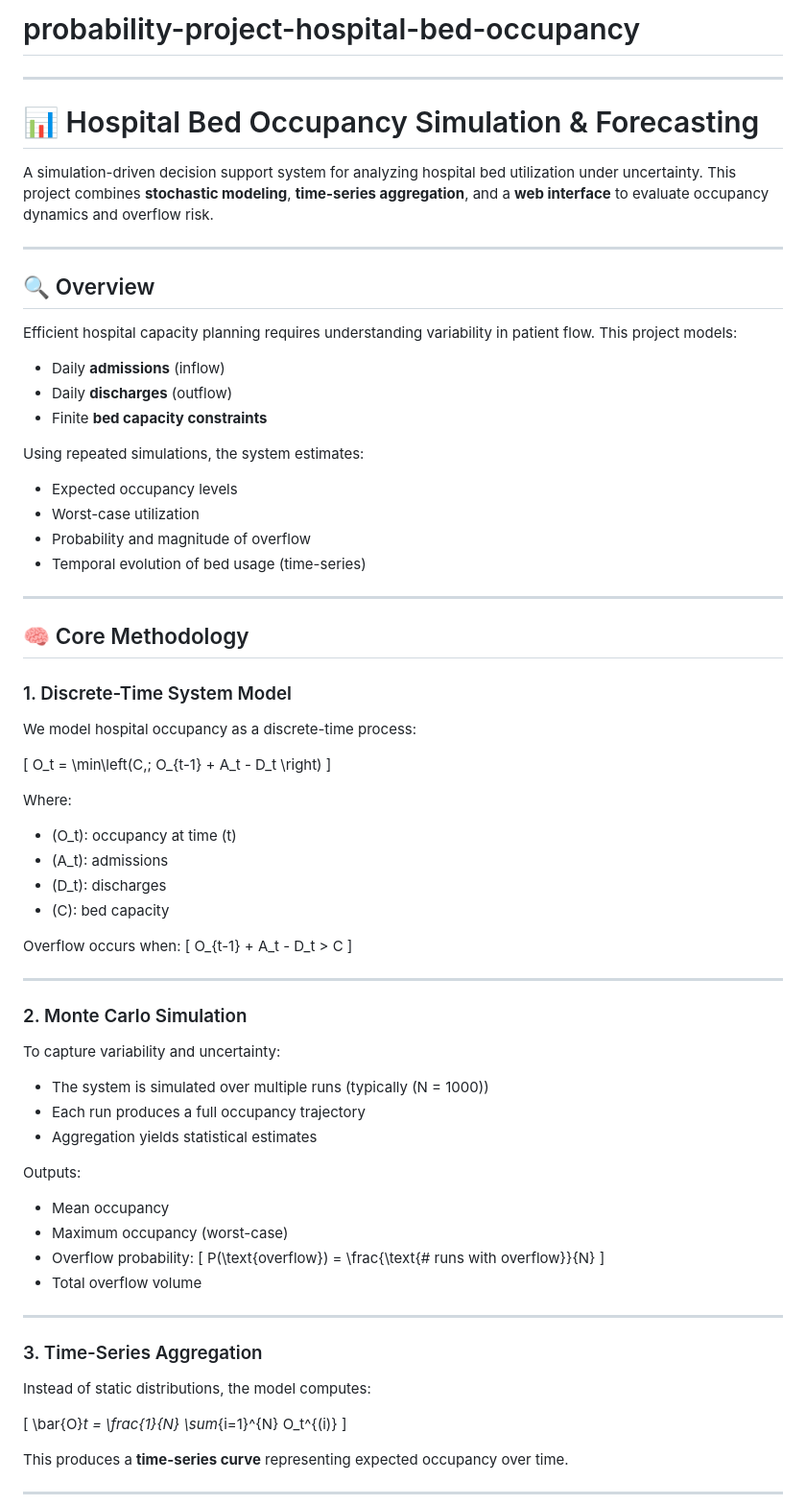
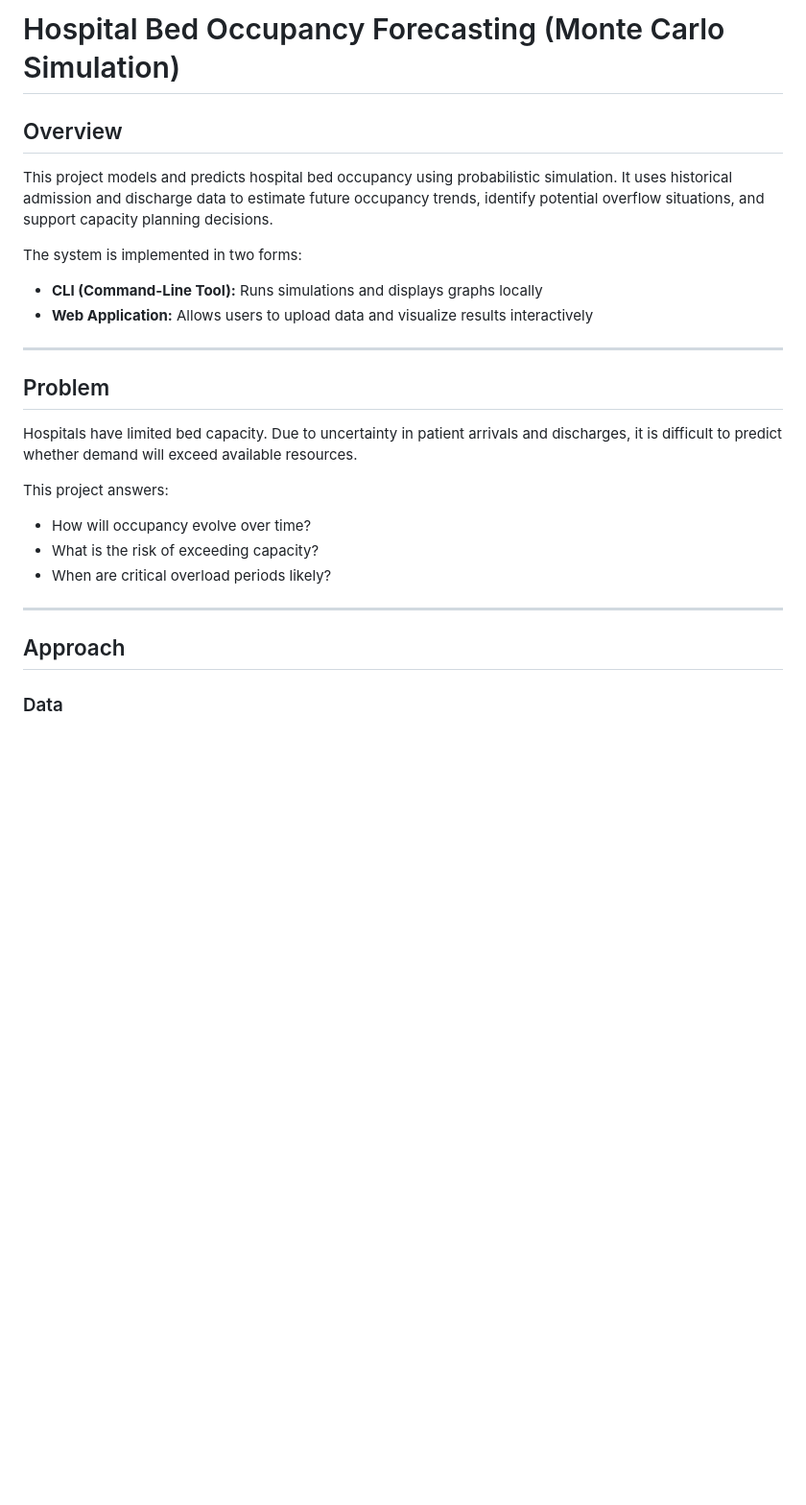
Before and after one commit to nubivage/probability-project-hospital-bed-occupancy, a Markdown page: README.md, the part around one of its changes. Shown at 96% size. GitHub-like rendering; blank space fills up the shorter version.

```diff
--- a/README.md
+++ b/README.md
@@ -1,82 +1,29 @@
-# probability-project-hospital-bed-occupancy
----
+# Hospital Bed Occupancy Forecasting (Monte Carlo Simulation)
 
-# 📊 Hospital Bed Occupancy Simulation & Forecasting
+## Overview
 
-A simulation-driven decision support system for analyzing hospital bed utilization under uncertainty. This project combines **stochastic modeling**, **time-series aggregation**, and a **web interface** to evaluate occupancy dynamics and overflow risk.
+This project models and predicts hospital bed occupancy using probabilistic simulation. It uses historical admission and discharge data to estimate future occupancy trends, identify potential overflow situations, and support capacity planning decisions.
+
+The system is implemented in two forms:
+
+* **CLI (Command-Line Tool):** Runs simulations and displays graphs locally
+* **Web Application:** Allows users to upload data and visualize results interactively
 
 ---
 
-## 🔍 Overview
+## Problem
 
-Efficient hospital capacity planning requires understanding variability in patient flow. This project models:
+Hospitals have limited bed capacity. Due to uncertainty in patient arrivals and discharges, it is difficult to predict whether demand will exceed available resources.
 
-* Daily **admissions** (inflow)
-* Daily **discharges** (outflow)
-* Finite **bed capacity constraints**
+This project answers:
 
-Using repeated simulations, the system estimates:
-
-* Expected occupancy levels
-* Worst-case utilization
-* Probability and magnitude of overflow
-* Temporal evolution of bed usage (time-series)
+* How will occupancy evolve over time?
+* What is the risk of exceeding capacity?
+* When are critical overload periods likely?
 
 ---
 
-## 🧠 Core Methodology
+## Approach
 
-### 1. Discrete-Time System Model
+### Data
 
-We model hospital occupancy as a discrete-time process:
-
-[
-O_t = \min\left(C,; O_{t-1} + A_t - D_t \right)
-]
-
-Where:
-
-* (O_t): occupancy at time (t)
-* (A_t): admissions
-* (D_t): discharges
-* (C): bed capacity
-
-Overflow occurs when:
-[
-O_{t-1} + A_t - D_t > C
-]
-
----
-
-### 2. Monte Carlo Simulation
-
-To capture variability and uncertainty:
-
-* The system is simulated over multiple runs (typically (N = 1000))
-* Each run produces a full occupancy trajectory
-* Aggregation yields statistical estimates
-
-Outputs:
-
-* Mean occupancy
-* Maximum occupancy (worst-case)
-* Overflow probability:
-  [
-  P(\text{overflow}) = \frac{\text{# runs with overflow}}{N}
-  ]
-* Total overflow volume
-
----
-
-### 3. Time-Series Aggregation
-
-Instead of static distributions, the model computes:
-
-[
-\bar{O}*t = \frac{1}{N} \sum*{i=1}^{N} O_t^{(i)}
-]
-
-This produces a **time-series curve** representing expected occupancy over time.
-
----
-
```
Also changed, not shown: other parts of README.md (+87 -116 lines).
